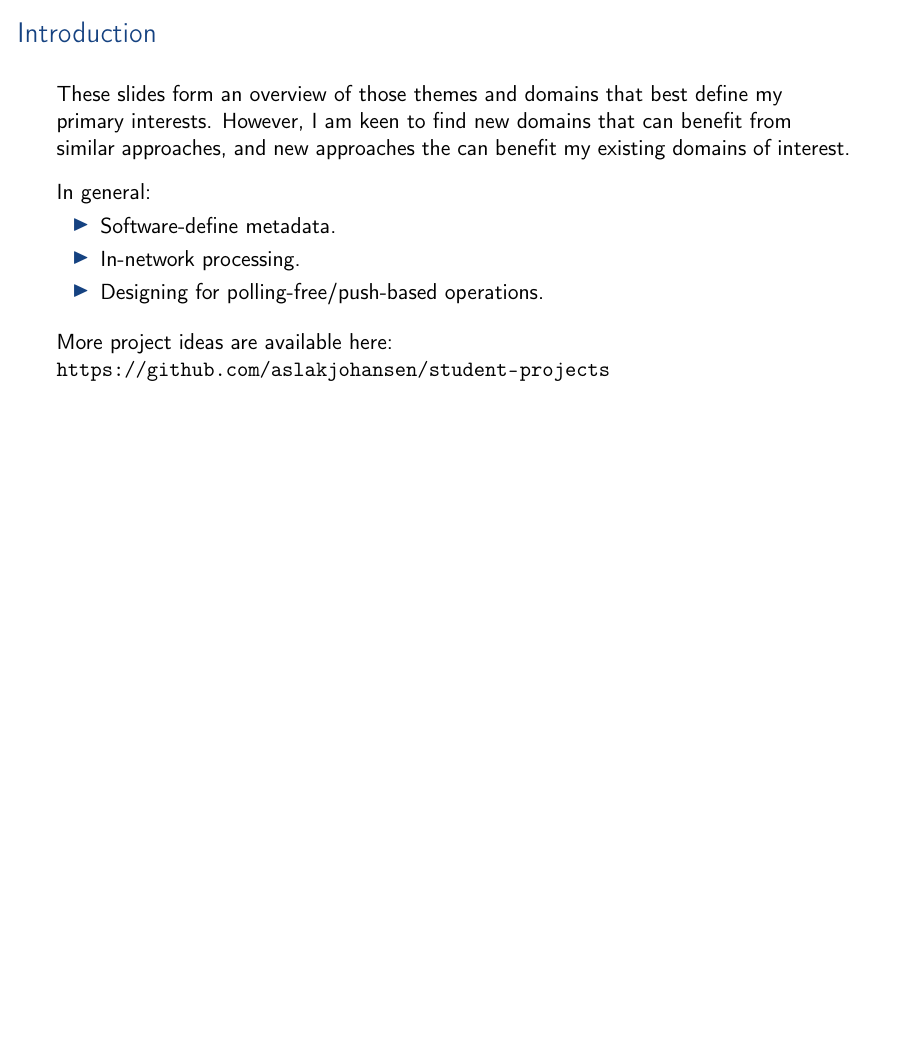
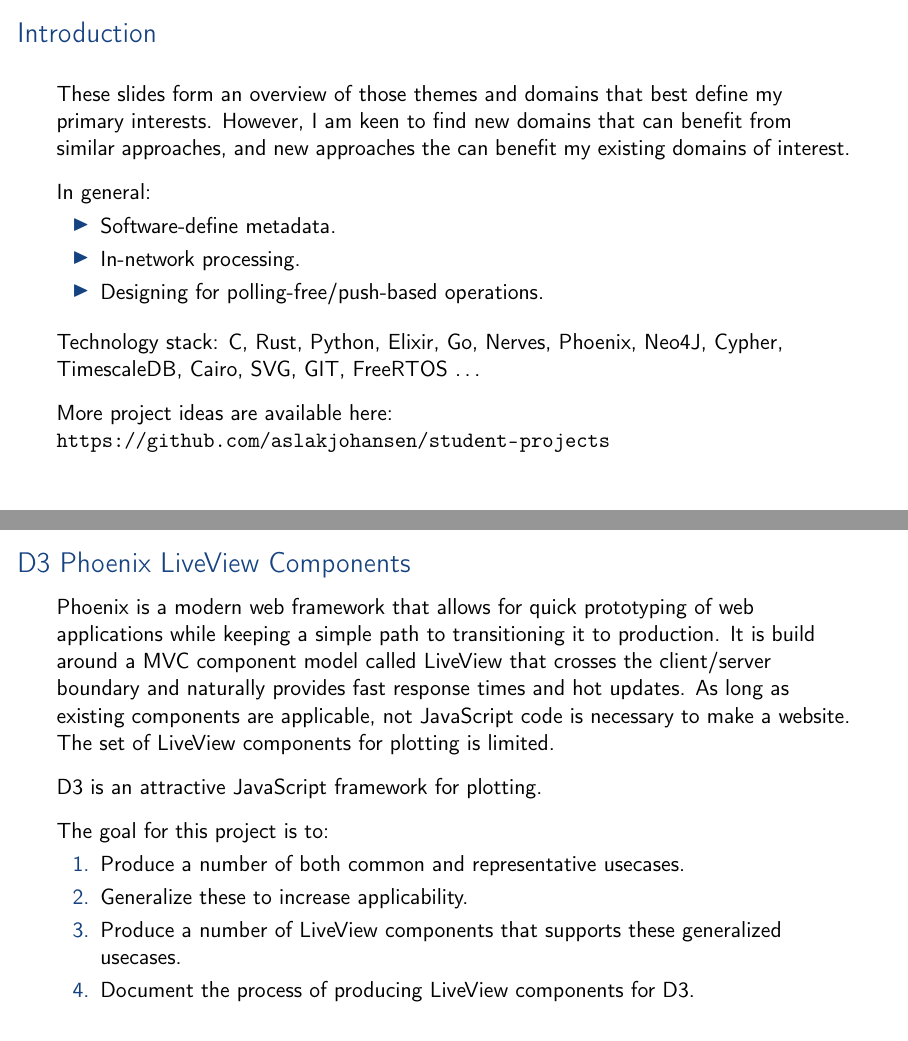
Before and after one commit to aslakjohansen/student-projects, LaTeX slides (doc/msc_presentation.tex, which reads doc/msc_contents.tex): page 2 of 17 before the commit and pages 2 and 17 of 18 after it, the two joined at a grey line, the shorter picture padded with empty space. Compiled offline with pdfLaTeX.

Commit message:
Added a LiveView D3 project and the beginnings of a technology stack

```diff
--- a/doc/msc_contents.tex
+++ b/doc/msc_contents.tex
@@ -13,6 +13,9 @@
       \item In-network processing.
       \item Designing for polling-free/push-based operations.
     \end{itemize}
+
+    \vspace{3mm}
+    Technology stack: C, Rust, Python, Elixir, Go, Nerves, Phoenix, Neo4J, Cypher, TimescaleDB, Cairo, SVG, GIT, FreeRTOS \ldots
 
     \vspace{3mm}
     More project ideas are available here: \url{https://github.com/aslakjohansen/student-projects}
@@ -214,6 +217,28 @@
 %    Full text: \scalebox{0.85}{\url{https://github.com/aslakjohansen/student-projects/blob/master/db/?.md}}
 \end{frame}
 
+\subsection{D3 Phoenix LiveView Components}
+\begin{frame}
+    \frametitle{D3 Phoenix LiveView Components}
+    \vspace{0mm}
+    Phoenix is a modern web framework that allows for quick prototyping of web applications while keeping a simple path to transitioning it to production. It is build around a MVC component model called LiveView that crosses the client/server boundary and naturally provides fast response times and hot updates. As long as existing components are applicable, not JavaScript code is necessary to make a website. The set of LiveView components for plotting is limited.
+
+    \vspace{3mm}
+    D3 is an attractive JavaScript framework for plotting.
+
+    \vspace{3mm}
+    The goal for this project is to:
+    \begin{enumerate}
+      \item Produce a number of both common and representative usecases.
+      \item Generalize these to increase applicability.
+      \item Produce a number of LiveView components that supports these generalized usecases.
+      \item Document the process of producing LiveView components for D3.
+    \end{enumerate}
+
+%    \vspace{3mm}
+%    Full text: \scalebox{0.85}{\url{https://github.com/aslakjohansen/student-projects/blob/master/db/?.md}}
+\end{frame}
+
 \subsection{Make Media Credible Again}
 \begin{frame}
     \frametitle{Make Media Credible Again}
```
